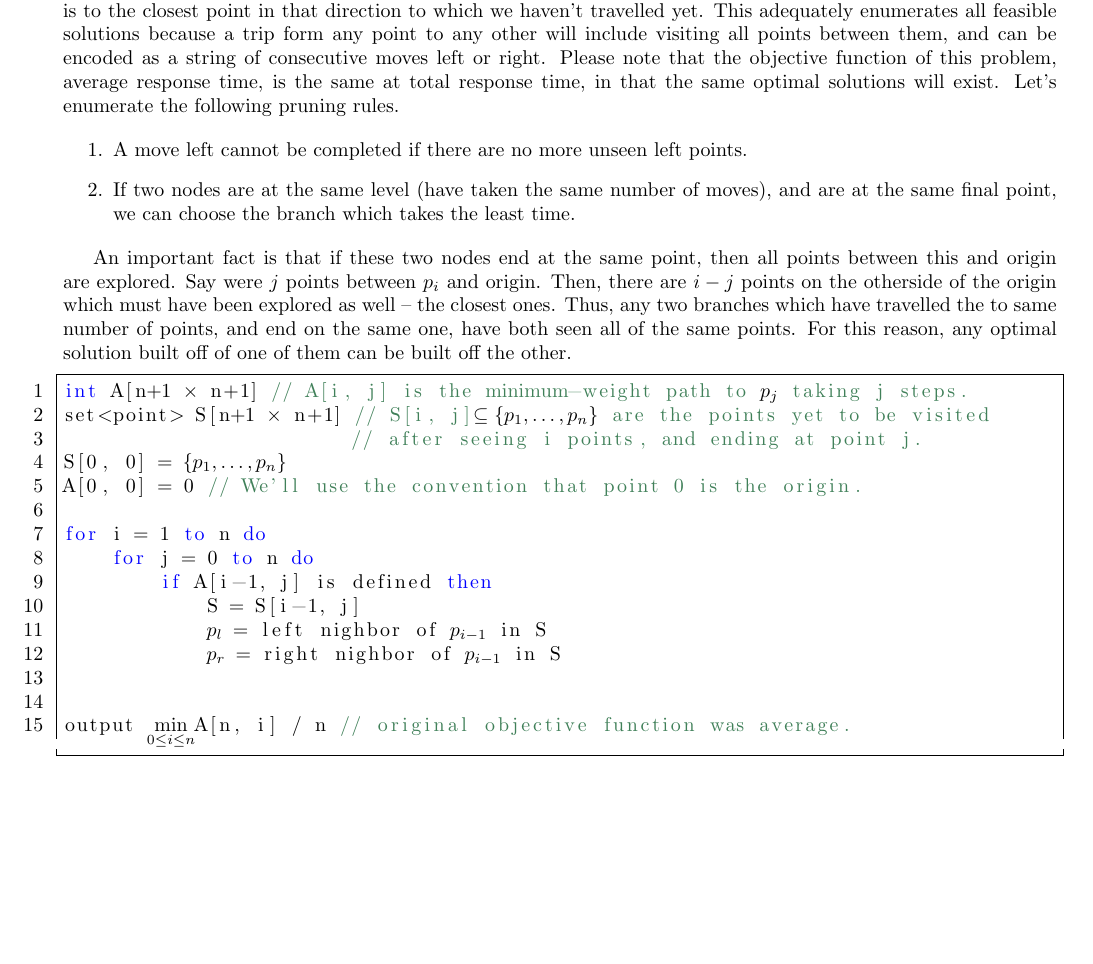
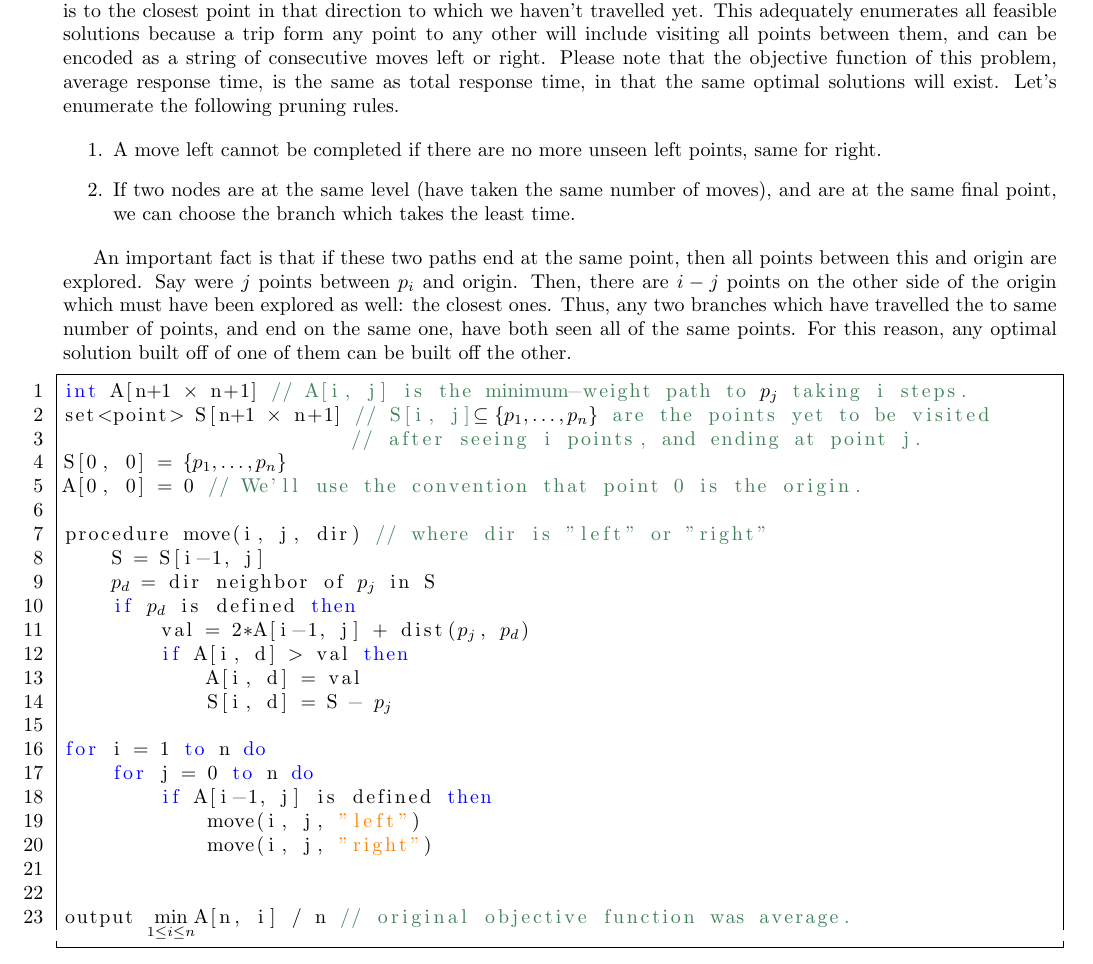
Before and after one commit to iggy14750/algos1510, a LaTeX problem sheet (assignment14/a14.tex): part of page 2 of 2, cut so that both start at the same text, the shorter picture padded with empty space. Compiled offline with pdfLaTeX.

Commit message:
p21 finished

```diff
--- a/assignment14/a14.tex
+++ b/assignment14/a14.tex
@@ -84,35 +84,43 @@ For example, if the points are $x_1 = 1$ $x_2 = 8$ and $x_3 = −2$ and the path
 
 \soln Our tree is a sequence of moves, represented by moves left or right, where each move left or right is to the closest point in that direction to which we haven't travelled yet.
 This adequately enumerates all feasible solutions because a trip form any point to any other will include visiting all points between them, and can be encoded as a string of consecutive moves left or right.
-Please note that the objective function of this problem, average response time, is the same at total response time, in that the same optimal solutions will exist.
+Please note that the objective function of this problem, average response time, is the same as total response time, in that the same optimal solutions will exist.
 Let's enumerate the following pruning rules.
 
 \begin{enumerate}
-    \item A move left cannot be completed if there are no more unseen left points.
+    \item A move left cannot be completed if there are no more unseen left points, same for right.
     \item If two nodes are at the same level (have taken the same number of moves), and are at the same final point, we can choose the branch which takes the least time.
 \end{enumerate}
 
-An important fact is that if these two nodes end at the same point, then all points between this and origin are explored.
-Say were $j$ points between $p_i$ and origin. Then, there are $i - j$ points on the otherside of the origin which must have been explored as well -- the closest ones.
+An important fact is that if these two paths end at the same point, then all points between this and origin are explored.
+Say were $j$ points between $p_i$ and origin. Then, there are $i - j$ points on the other side of the origin which must have been explored as well: the closest ones.
 Thus, any two branches which have travelled the to same number of points, and end on the same one, have both seen all of the same points.
 For this reason, any optimal solution built off of one of them can be built off the other.
 
 \begin{lstlisting}
-int A[n+1 (*$\times$*) n+1] // A[i, j] is the minimum-weight path to (*$p_j$*) taking j steps.
+int A[n+1 (*$\times$*) n+1] // A[i, j] is the minimum-weight path to (*$p_j$*) taking i steps.
 set<point> S[n+1 (*$\times$*) n+1] // S[i, j](*$\subseteq \{p_1,\dots,p_n\}$*) are the points yet to be visited
                         // after seeing i points, and ending at point j.
 S[0, 0] = (*$\{p_1,\dots,p_n\}$*)
 A[0, 0] = 0 // We'll use the convention that point 0 is the origin.
 
+procedure move(i, j, dir) // where dir is "left" or "right"
+    S = S[i-1, j]
+    (*$p_d$*) = dir neighbor of (*$p_{j}$*) in S
+    if (*$p_d$*) is defined then
+        val = 2*A[i-1, j] + dist((*$p_{j}$*), (*$p_d$*))
+        if A[i, d] > val then
+            A[i, d] = val
+            S[i, d] = S - (*$p_j$*)
+
 for i = 1 to n do
     for j = 0 to n do
         if A[i-1, j] is defined then
-            S = S[i-1, j]
-            (*$p_l$*) = left nighbor of (*$p_{i-1}$*) in S
-            (*$p_r$*) = right nighbor of (*$p_{i-1}$*) in S
+            move(i, j, "left")
+            move(i, j, "right")
 
 
-output (*$\displaystyle \min_{0 \leq i \leq n}$*)A[n, i] / n // original objective function was average.
+output (*$\displaystyle \min_{1 \leq i \leq n}$*)A[n, i] / n // original objective function was average.
 \end{lstlisting}
 
 \end{document}
```
